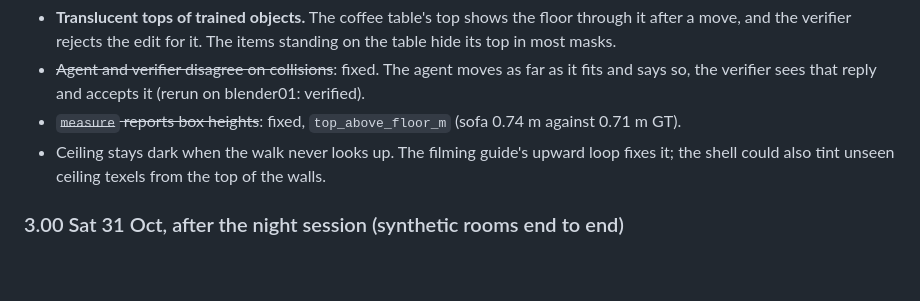
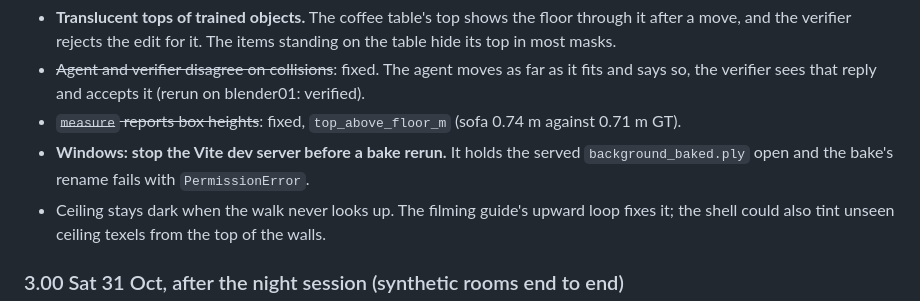
Before and after one commit to OJrogue/movable-reality, a Markdown page: docs/HANDOFF.md, the part around the change. GitHub-like rendering; blank space fills up the shorter version.

```diff
--- a/docs/HANDOFF.md
+++ b/docs/HANDOFF.md
@@ -89,6 +89,8 @@ Found in the 1 Nov blender01 run (`docs/BUILD_LOG.md`), to fix first:
 - ~~Agent and verifier disagree on collisions~~: fixed. The agent moves as far as it fits
   and says so, the verifier sees that reply and accepts it (rerun on blender01: verified).
 - ~~`measure` reports box heights~~: fixed, `top_above_floor_m` (sofa 0.74 m against 0.71 m GT).
+- **Windows: stop the Vite dev server before a bake rerun.** It holds the served
+  `background_baked.ply` open and the bake's rename fails with `PermissionError`.
 - Ceiling stays dark when the walk never looks up. The filming guide's upward loop fixes
   it; the shell could also tint unseen ceiling texels from the top of the walls.
 
```
Also changed, not shown: docs/BUILD_LOG.md (+11 -0 lines).
